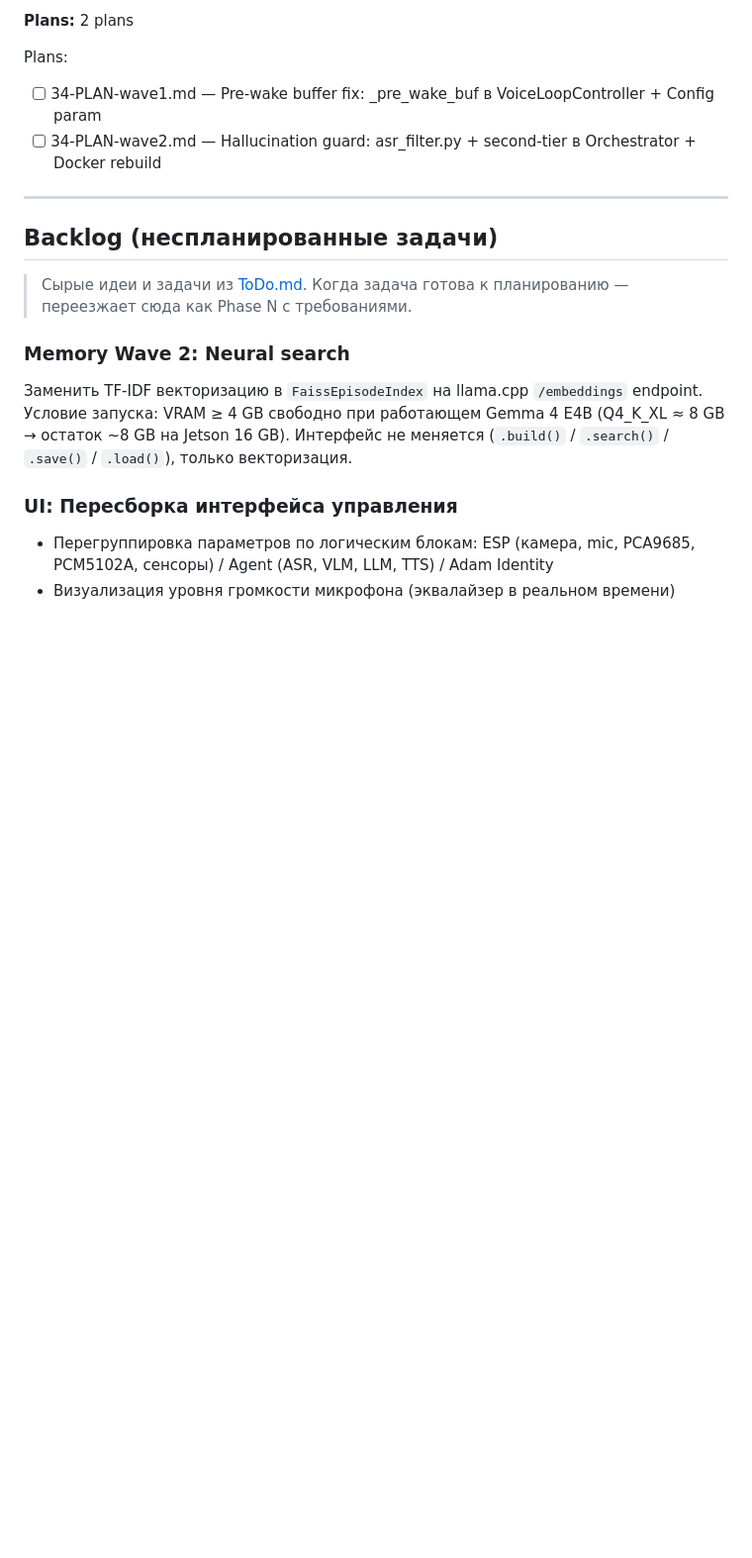
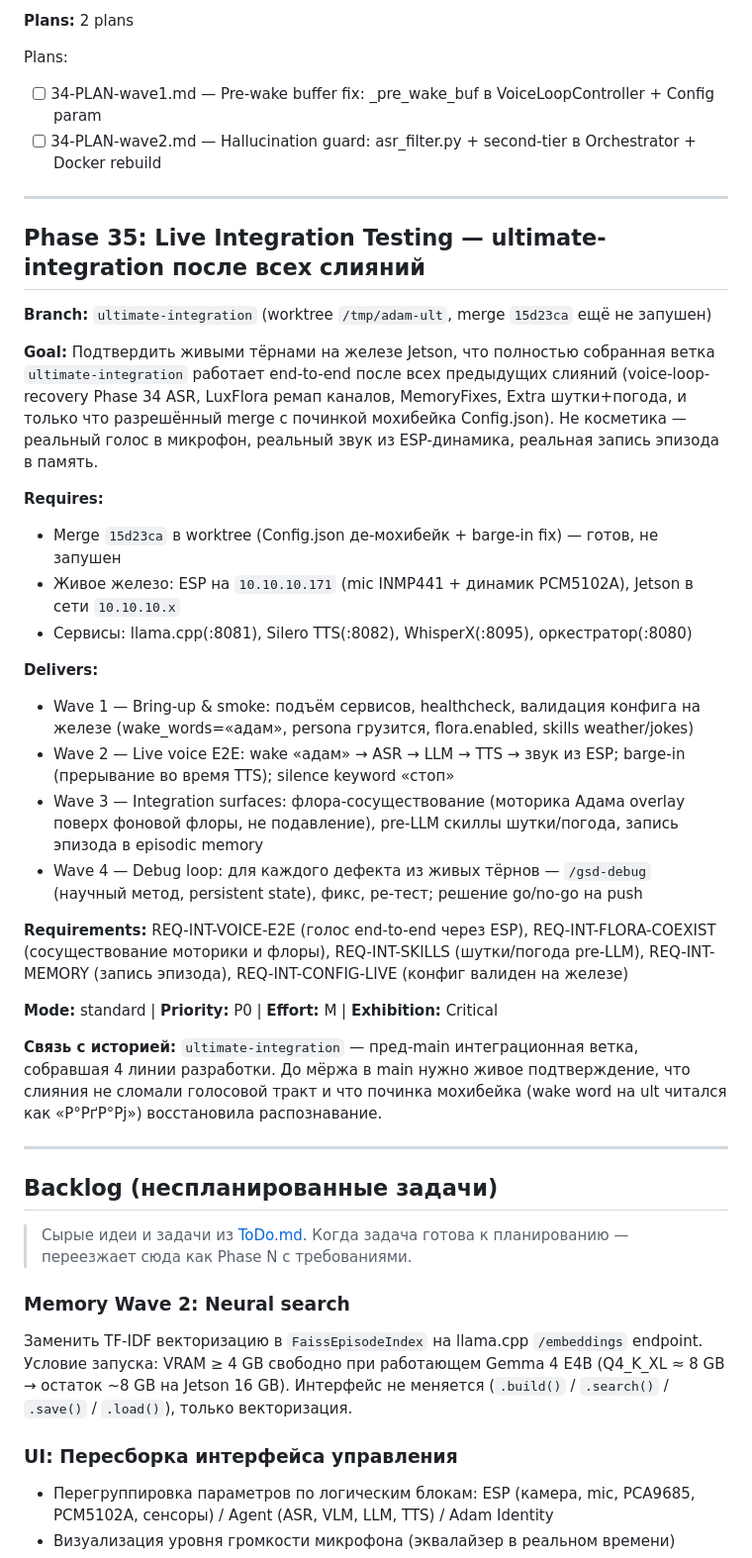
Before and after one commit to 7teenzzz/Adam-Chip, a Markdown page: .planning/ROADMAP.md, the part around the change. Shown at 99% size. Drawn GitHub-style; blank space fills up the shorter version.

Commit message:
docs(35): capture phase context — live integration testing
Add Phase 35 to ROADMAP (live E2E validation of ultimate-integration after
all merges) and CONTEXT.md with decisions D-01..D-05: two-stage
maintenance->exhibition run, checkout integrated branch into main dir,
turn_id-trace + memory evidence, fix-before-push full-green gate. Carries
forward Phase 30 D-01..D-05 (ESP IP / TTS routing / flora coexistence /
no-Ollama), all confirmed live (network UP, ESP reachable, services healthy).

Co-Authored-By: Claude Opus 4.8 <noreply@anthropic.com>

```diff
--- a/.planning/ROADMAP.md
+++ b/.planning/ROADMAP.md
@@ -953,6 +953,31 @@ Plans:
 
 ---
 
+## Phase 35: Live Integration Testing — ultimate-integration после всех слияний
+
+**Branch:** `ultimate-integration` (worktree `/tmp/adam-ult`, merge `15d23ca` ещё не запушен)
+
+**Goal:** Подтвердить живыми тёрнами на железе Jetson, что полностью собранная ветка `ultimate-integration` работает end-to-end после всех предыдущих слияний (voice-loop-recovery Phase 34 ASR, LuxFlora ремап каналов, MemoryFixes, Extra шутки+погода, и только что разрешённый merge с починкой мохибейка Config.json). Не косметика — реальный голос в микрофон, реальный звук из ESP-динамика, реальная запись эпизода в память.
+
+**Requires:**
+- Merge `15d23ca` в worktree (Config.json де-мохибейк + barge-in fix) — готов, не запушен
+- Живое железо: ESP на `10.10.10.171` (mic INMP441 + динамик PCM5102A), Jetson в сети `10.10.10.x`
+- Сервисы: llama.cpp(:8081), Silero TTS(:8082), WhisperX(:8095), оркестратор(:8080)
+
+**Delivers:**
+- Wave 1 — Bring-up & smoke: подъём сервисов, healthcheck, валидация конфига на железе (wake_words=«адам», persona грузится, flora.enabled, skills weather/jokes)
+- Wave 2 — Live voice E2E: wake «адам» → ASR → LLM → TTS → звук из ESP; barge-in (прерывание во время TTS); silence keyword «стоп»
+- Wave 3 — Integration surfaces: флора-сосуществование (моторика Адама overlay поверх фоновой флоры, не подавление), pre-LLM скиллы шутки/погода, запись эпизода в episodic memory
+- Wave 4 — Debug loop: для каждого дефекта из живых тёрнов — `/gsd-debug` (научный метод, persistent state), фикс, ре-тест; решение go/no-go на push
+
+**Requirements:** REQ-INT-VOICE-E2E (голос end-to-end через ESP), REQ-INT-FLORA-COEXIST (сосуществование моторики и флоры), REQ-INT-SKILLS (шутки/погода pre-LLM), REQ-INT-MEMORY (запись эпизода), REQ-INT-CONFIG-LIVE (конфиг валиден на железе)
+
+**Mode:** standard | **Priority:** P0 | **Effort:** M | **Exhibition:** Critical
+
+**Связь с историей:** `ultimate-integration` — пред-main интеграционная ветка, собравшая 4 линии разработки. До мёржа в main нужно живое подтверждение, что слияния не сломали голосовой тракт и что починка мохибейка (wake word на ult читался как «Р°РґР°Рj») восстановила распознавание.
+
+---
+
 ## Backlog (неспланированные задачи)
 
 > Сырые идеи и задачи из [ToDo.md](../ToDo.md). Когда задача готова к планированию — переезжает сюда как Phase N с требованиями.
```
Also changed, not shown: 2 other files.
